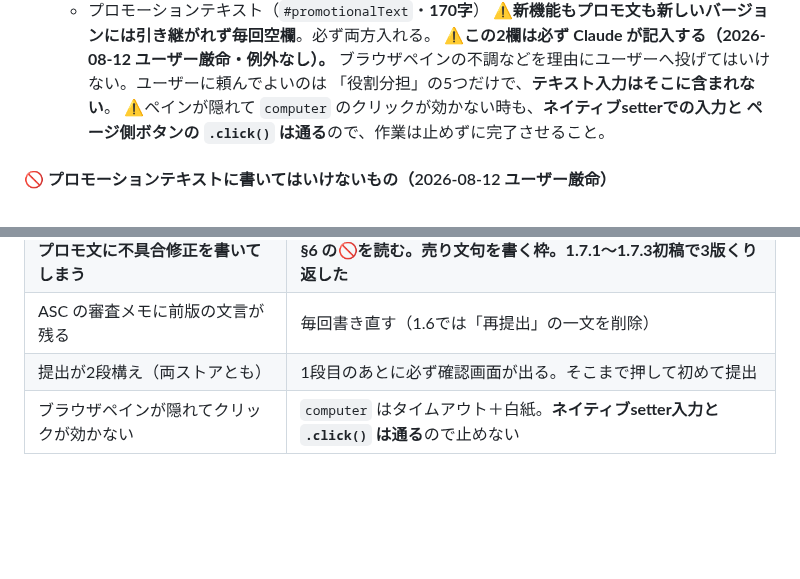
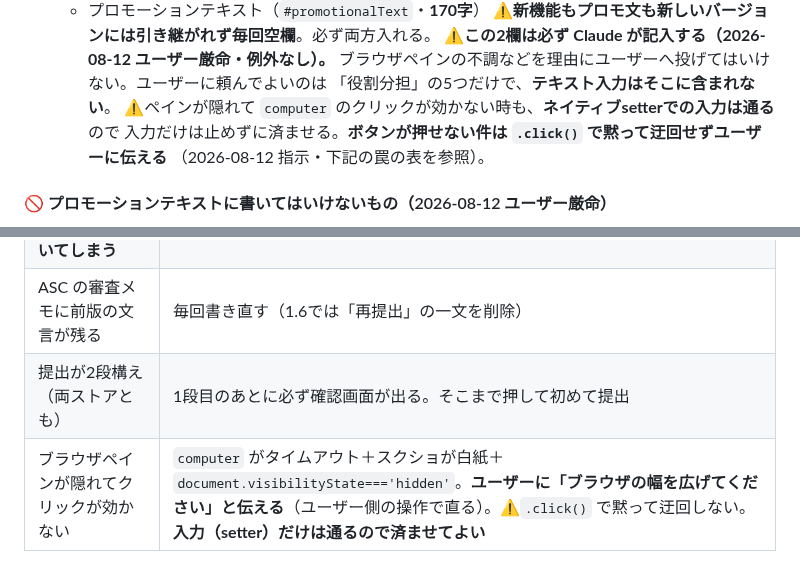
Before and after one commit to shinomiyapiyo/piyos-adventure, a Markdown page: RELEASE_PLAYBOOK.md, 2 parts joined by grey strips. Rendered like a GitHub page; blank space fills up the shorter version.

Commit message:
ペインが隠れて押せない時はユーザーに伝える方針を手順書へ反映

```diff
--- a/RELEASE_PLAYBOOK.md
+++ b/RELEASE_PLAYBOOK.md
@@ -165,8 +165,9 @@ grep -oE 'Ver\.[0-9]+\.[0-9]+' "$P/public/index.html" | head -1
    ⚠**この2欄は必ず Claude が記入する（2026-08-12 ユーザー厳命・例外なし）。**
    ブラウザペインの不調などを理由にユーザーへ投げてはいけない。ユーザーに頼んでよいのは
    「役割分担」の5つだけで、**テキスト入力はそこに含まれない**。
-   ⚠ペインが隠れて `computer` のクリックが効かない時も、**ネイティブsetterでの入力と
-   ページ側ボタンの `.click()` は通る**ので、作業は止めずに完了させること。
+   ⚠ペインが隠れて `computer` のクリックが効かない時も、**ネイティブsetterでの入力は通る**ので
+   入力だけは止めずに済ませる。**ボタンが押せない件は `.click()` で黙って迂回せずユーザーに伝える**
+   （2026-08-12 指示・下記の罠の表を参照）。
 
 #### 🚫 プロモーションテキストに書いてはいけないもの（2026-08-12 ユーザー厳命）
 
@@ -234,4 +235,4 @@ return ta.value.length;                              // ⚠必ず読み返して
 | **プロモ文に不具合修正を書いてしまう** | **§6 の🚫を読む。売り文句を書く枠。1.7.1〜1.7.3初稿で3版くり返した** |
 | ASC の審査メモに前版の文言が残る | 毎回書き直す（1.6では「再提出」の一文を削除） |
 | 提出が2段構え（両ストアとも） | 1段目のあとに必ず確認画面が出る。そこまで押して初めて提出 |
-| ブラウザペインが隠れてクリックが効かない | `computer` はタイムアウト＋白紙。**ネイティブsetter入力と `.click()` は通る**ので止めない |
+| ブラウザペインが隠れてクリックが効かない | `computer` がタイムアウト＋スクショが白紙＋`document.visibilityState==='hidden'`。**ユーザーに「ブラウザの幅を広げてください」と伝える**（ユーザー側の操作で直る）。⚠`.click()` で黙って迂回しない。**入力（setter）だけは通るので済ませてよい** |
```
